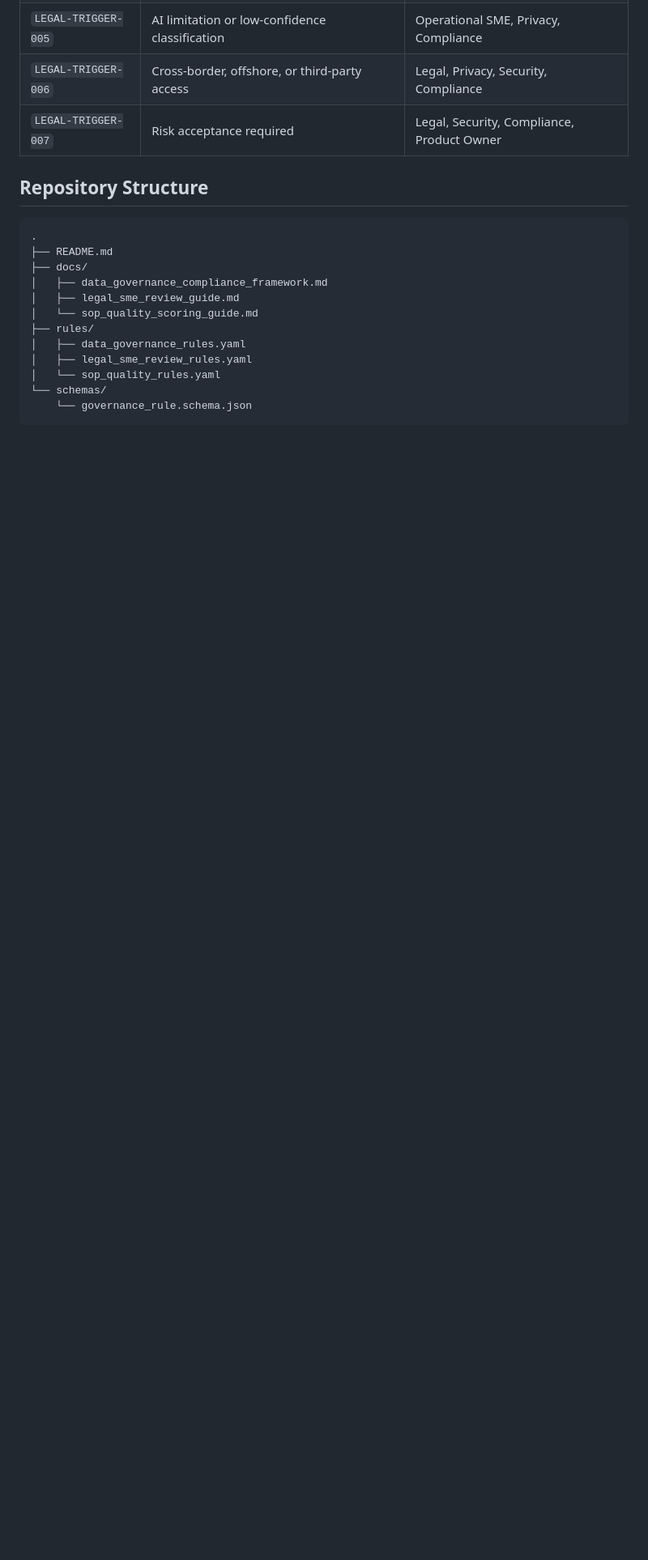
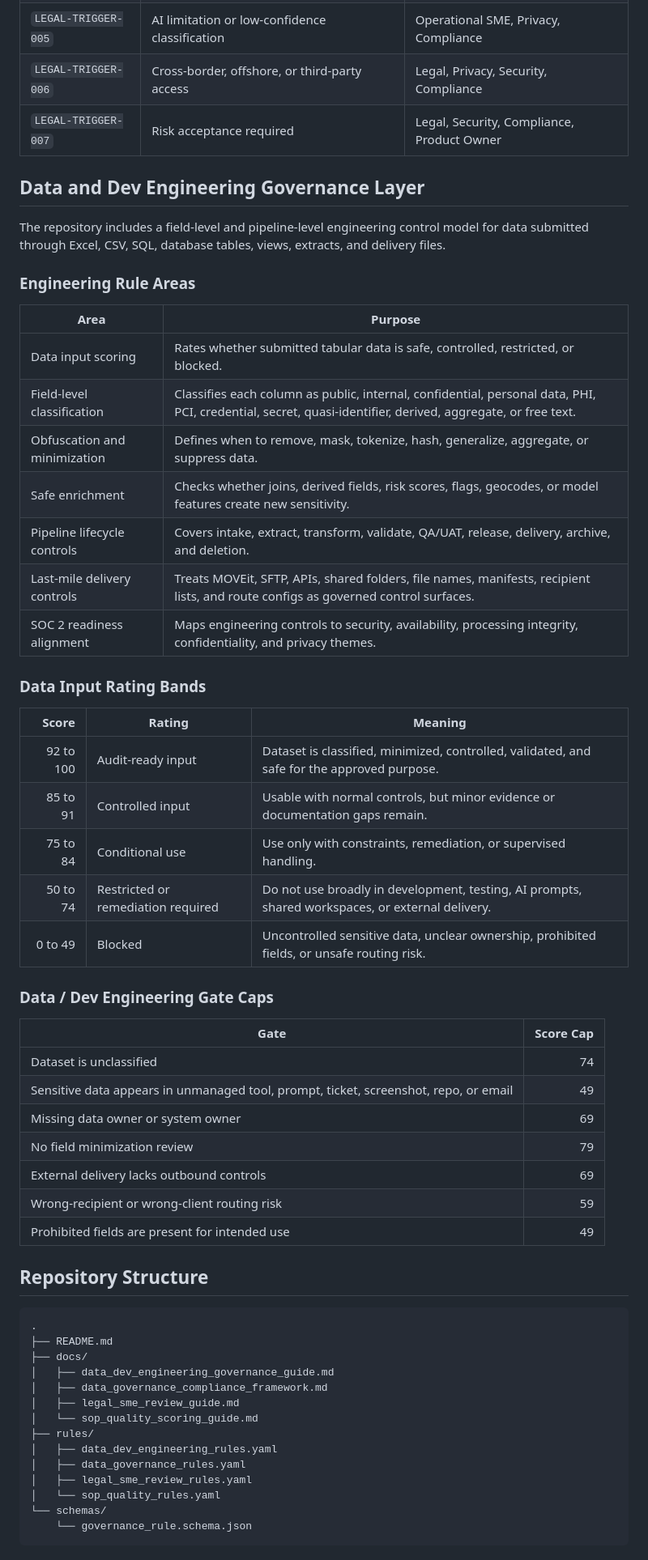
Before and after one commit to Rando2020/Intelligent_Services, a Markdown page: README.md, the part around one of its changes. Shown at 81% size. Rendered like a GitHub page; blank space fills up the shorter version.

Commit message:
Add data and dev engineering governance layer to README

````diff
--- a/README.md
+++ b/README.md
@@ -109,16 +112,56 @@ The AI should not:
 | `LEGAL-TRIGGER-006` | Cross-border, offshore, or third-party access | Legal, Privacy, Security, Compliance |
 | `LEGAL-TRIGGER-007` | Risk acceptance required | Legal, Security, Compliance, Product Owner |
 
+## Data and Dev Engineering Governance Layer
+
+The repository includes a field-level and pipeline-level engineering control model for data submitted through Excel, CSV, SQL, database tables, views, extracts, and delivery files.
+
+### Engineering Rule Areas
+
+| Area | Purpose |
+|---|---|
+| Data input scoring | Rates whether submitted tabular data is safe, controlled, restricted, or blocked. |
+| Field-level classification | Classifies each column as public, internal, confidential, personal data, PHI, PCI, credential, secret, quasi-identifier, derived, aggregate, or free text. |
+| Obfuscation and minimization | Defines when to remove, mask, tokenize, hash, generalize, aggregate, or suppress data. |
+| Safe enrichment | Checks whether joins, derived fields, risk scores, flags, geocodes, or model features create new sensitivity. |
+| Pipeline lifecycle controls | Covers intake, extract, transform, validate, QA/UAT, release, delivery, archive, and deletion. |
+| Last-mile delivery controls | Treats MOVEit, SFTP, APIs, shared folders, file names, manifests, recipient lists, and route configs as governed control surfaces. |
+| SOC 2 readiness alignment | Maps engineering controls to security, availability, processing integrity, confidentiality, and privacy themes. |
+
+### Data Input Rating Bands
+
+| Score | Rating | Meaning |
+|---:|---|---|
+| 92 to 100 | Audit-ready input | Dataset is classified, minimized, controlled, validated, and safe for the approved purpose. |
+| 85 to 91 | Controlled input | Usable with normal controls, but minor evidence or documentation gaps remain. |
+| 75 to 84 | Conditional use | Use only with constraints, remediation, or supervised handling. |
+| 50 to 74 | Restricted or remediation required | Do not use broadly in development, testing, AI prompts, shared workspaces, or external delivery. |
+| 0 to 49 | Blocked | Uncontrolled sensitive data, unclear ownership, prohibited fields, or unsafe routing risk. |
+
+### Data / Dev Engineering Gate Caps
+
+| Gate | Score Cap |
+|---|---:|
+| Dataset is unclassified | 74 |
+| Sensitive data appears in unmanaged tool, prompt, ticket, screenshot, repo, or email | 49 |
+| Missing data owner or system owner | 69 |
+| No field minimization review | 79 |
+| External delivery lacks outbound controls | 69 |
+| Wrong-recipient or wrong-client routing risk | 59 |
+| Prohibited fields are present for intended use | 49 |
+
 ## Repository Structure
 
 ```text
 .
 ├── README.md
 ├── docs/
+│   ├── data_dev_engineering_governance_guide.md
 │   ├── data_governance_compliance_framework.md
 │   ├── legal_sme_review_guide.md
 │   └── sop_quality_scoring_guide.md
 ├── rules/
+│   ├── data_dev_engineering_rules.yaml
 │   ├── data_governance_rules.yaml
 │   ├── legal_sme_review_rules.yaml
 │   └── sop_quality_rules.yaml
````
Also changed, not shown: other parts of README.md (+14 -7 lines).
